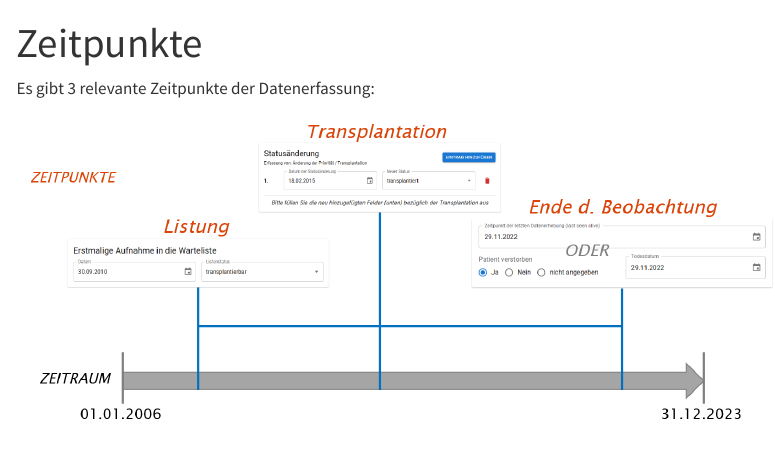
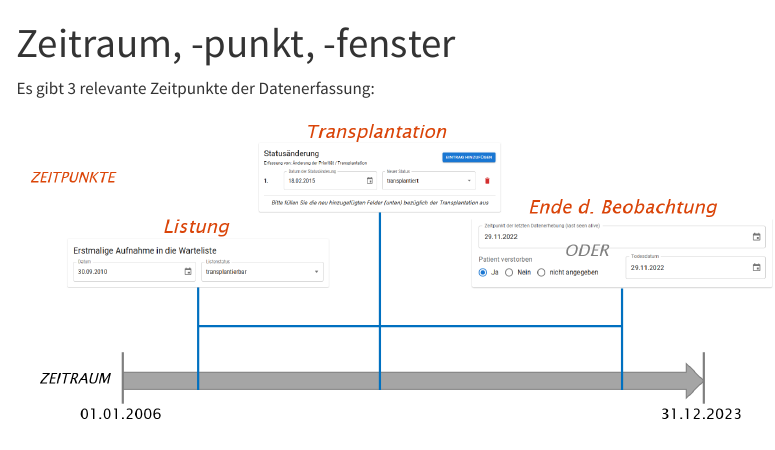
Before and after one commit to clinicalbiometrics/cas, a Quarto document (timepoints.qmd): the page in a window 1100 px wide, from its top. Rendered offline with R 4.5, knitr and Pandoc in place of Quarto, with nearby package versions; menus at the side of the page are left out.

Commit message:
Überschrift Zeit angepasst

```diff
--- a/timepoints.qmd
+++ b/timepoints.qmd
@@ -1,5 +1,5 @@
 ---
-title: "Zeitpunkte"
+title: "Zeitraum, -punkt, -fenster"
 ---
 
 Es gibt 3 relevante Zeitpunkte der Datenerfassung:
```
